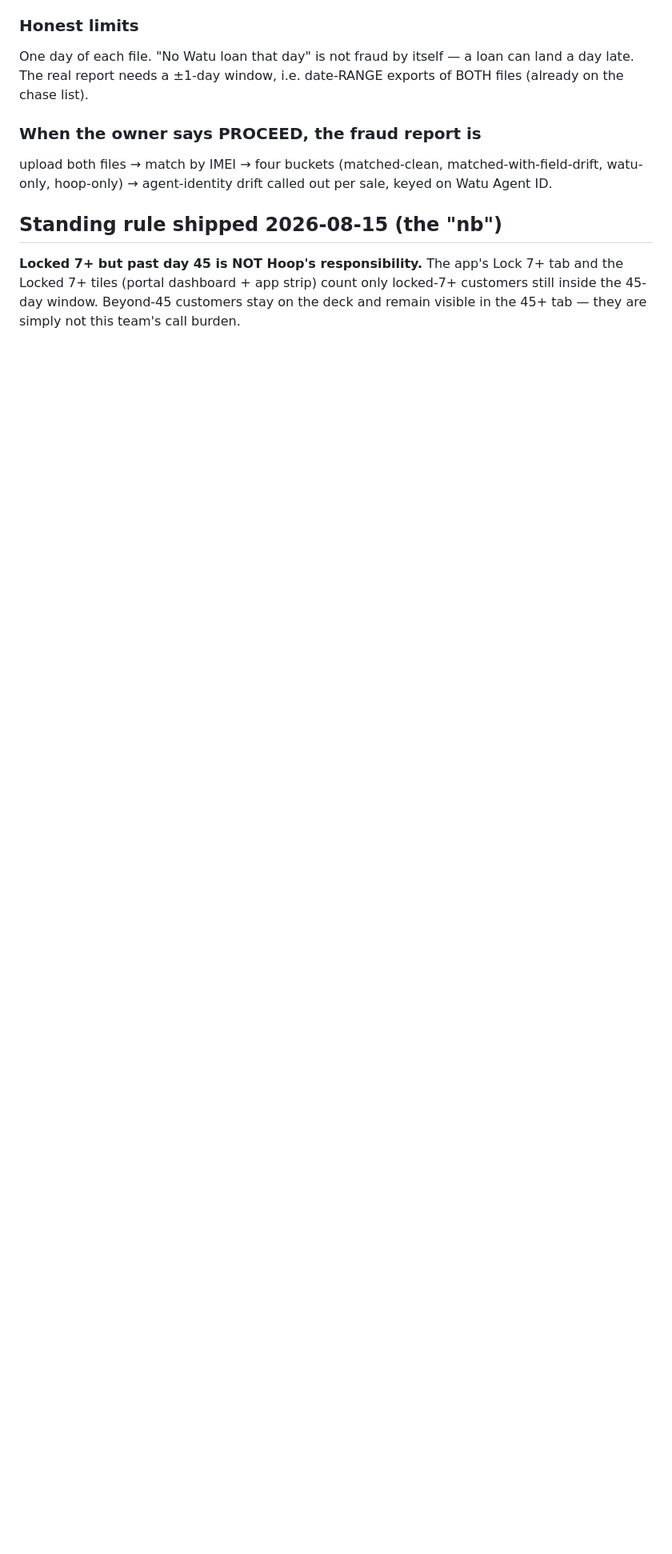
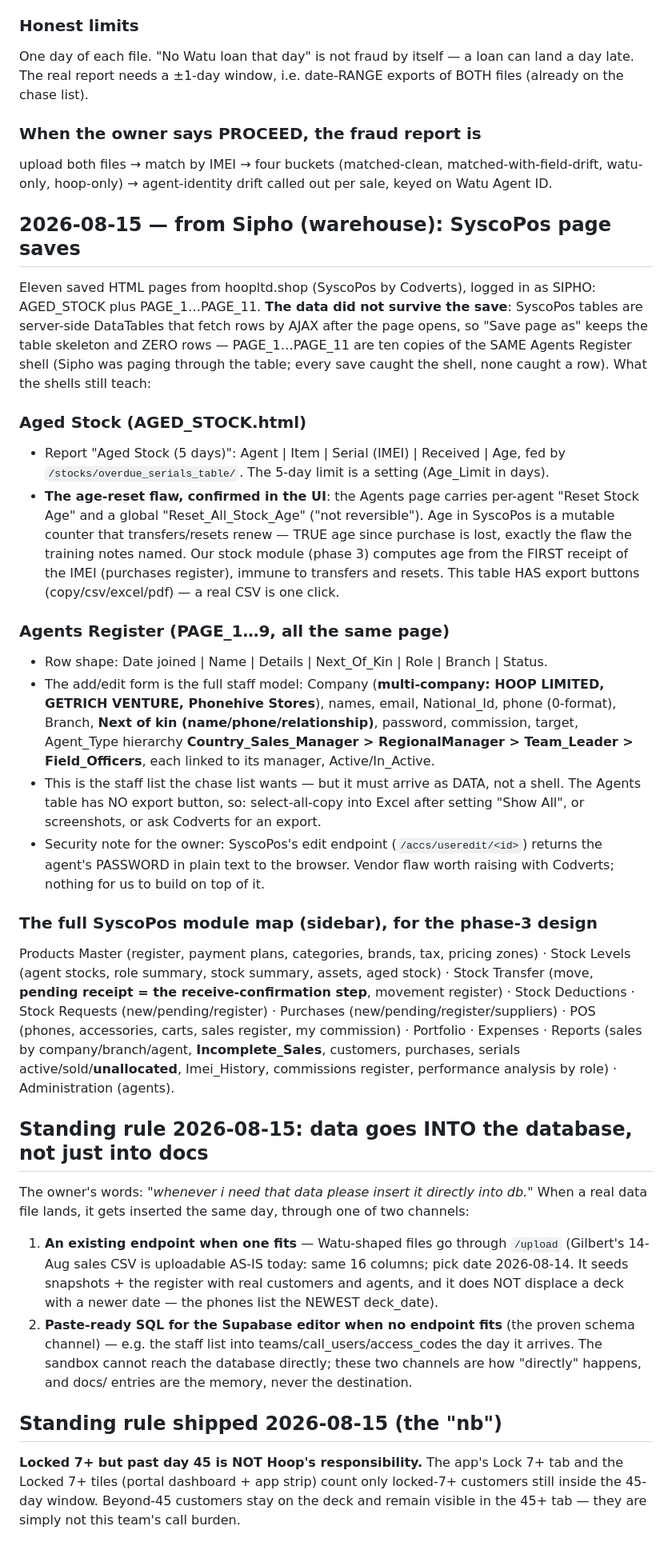
Before and after one commit to samaritantechs/hoop-pmo, a Markdown page: docs/MATERIALS.md, the part around the change. Shown at 80% size. Rendered like a GitHub page; blank space fills up the shorter version.

Commit message:
Materials log: Sipho's SyscoPos page saves -- schemas landed, data did not
Eleven saved pages (AGED_STOCK + PAGE_1..11). SyscoPos tables are server-side
DataTables, so Save-page-as keeps the skeleton and zero rows: the ten agents
pages are one identical empty shell. Logged what the shells DO teach -- the
aged-stock report shape and its resettable-age flaw confirmed in the UI (our
phase-3 rule: age = first receipt of the IMEI, immune to transfers/resets),
the full staff model (CSM > RSM > Team Leader > Field Officer, next of kin,
multi-company), the whole SyscoPos module map, and a vendor security flaw
(the edit endpoint echoes agent passwords in plain text).

Also records the owner's standing rule: landed data is INSERTED the same day
-- through /upload when the file fits it (Gilbert's 14-Aug sales CSV does,
as-is), else as paste-ready SQL for the Supabase editor. Docs are the memory,
never the destination.

Co-Authored-By: Claude Fable 5 <noreply@anthropic.com>
Claude-Session: https://claude.ai/code/session_01GpRSjrbXAWcbZNzTqisHex

```diff
--- a/docs/MATERIALS.md
+++ b/docs/MATERIALS.md
@@ -118,6 +118,63 @@ day late. The real report needs a ±1-day window, i.e. date-RANGE exports of BOT
 upload both files → match by IMEI → four buckets (matched-clean, matched-with-field-drift,
 watu-only, hoop-only) → agent-identity drift called out per sale, keyed on Watu Agent ID.
 
+## 2026-08-15 — from Sipho (warehouse): SyscoPos page saves
+
+Eleven saved HTML pages from hoopltd.shop (SyscoPos by Codverts), logged in as SIPHO:
+AGED_STOCK plus PAGE_1…PAGE_11. **The data did not survive the save**: SyscoPos tables
+are server-side DataTables that fetch rows by AJAX after the page opens, so "Save page
+as" keeps the table skeleton and ZERO rows — PAGE_1…PAGE_11 are ten copies of the SAME
+Agents Register shell (Sipho was paging through the table; every save caught the shell,
+none caught a row). What the shells still teach:
+
+### Aged Stock (AGED_STOCK.html)
+- Report "Aged Stock (5 days)": Agent | Item | Serial (IMEI) | Received | Age, fed by
+  `/stocks/overdue_serials_table/`. The 5-day limit is a setting (Age_Limit in days).
+- **The age-reset flaw, confirmed in the UI**: the Agents page carries per-agent
+  "Reset Stock Age" and a global "Reset_All_Stock_Age" ("not reversible"). Age in
+  SyscoPos is a mutable counter that transfers/resets renew — TRUE age since purchase is
+  lost, exactly the flaw the training notes named. Our stock module (phase 3) computes
+  age from the FIRST receipt of the IMEI (purchases register), immune to transfers and
+  resets. This table HAS export buttons (copy/csv/excel/pdf) — a real CSV is one click.
+
+### Agents Register (PAGE_1…9, all the same page)
+- Row shape: Date joined | Name | Details | Next_Of_Kin | Role | Branch | Status.
+- The add/edit form is the full staff model: Company (**multi-company: HOOP LIMITED,
+  GETRICH VENTURE, Phonehive Stores**), names, email, National_Id, phone (0-format),
+  Branch, **Next of kin (name/phone/relationship)**, password, commission, target,
+  Agent_Type hierarchy **Country_Sales_Manager > RegionalManager > Team_Leader >
+  Field_Officers**, each linked to its manager, Active/In_Active.
+- This is the staff list the chase list wants — but it must arrive as DATA, not a shell.
+  The Agents table has NO export button, so: select-all-copy into Excel after setting
+  "Show All", or screenshots, or ask Codverts for an export.
+- Security note for the owner: SyscoPos's edit endpoint (`/accs/useredit/<id>`) returns
+  the agent's PASSWORD in plain text to the browser. Vendor flaw worth raising with
+  Codverts; nothing for us to build on top of it.
+
+### The full SyscoPos module map (sidebar), for the phase-3 design
+Products Master (register, payment plans, categories, brands, tax, pricing zones) ·
+Stock Levels (agent stocks, role summary, stock summary, assets, aged stock) ·
+Stock Transfer (move, **pending receipt = the receive-confirmation step**, movement
+register) · Stock Deductions · Stock Requests (new/pending/register) · Purchases
+(new/pending/register/suppliers) · POS (phones, accessories, carts, sales register,
+my commission) · Portfolio · Expenses · Reports (sales by company/branch/agent,
+**Incomplete_Sales**, customers, purchases, serials active/sold/**unallocated**,
+Imei_History, commissions register, performance analysis by role) · Administration
+(agents).
+
+## Standing rule 2026-08-15: data goes INTO the database, not just into docs
+
+The owner's words: *"whenever i need that data please insert it directly into db."*
+When a real data file lands, it gets inserted the same day, through one of two channels:
+1. **An existing endpoint when one fits** — Watu-shaped files go through `/upload`
+   (Gilbert's 14-Aug sales CSV is uploadable AS-IS today: same 16 columns; pick date
+   2026-08-14. It seeds snapshots + the register with real customers and agents, and it
+   does NOT displace a deck with a newer date — the phones list the NEWEST deck_date).
+2. **Paste-ready SQL for the Supabase editor when no endpoint fits** (the proven schema
+   channel) — e.g. the staff list into teams/call_users/access_codes the day it arrives.
+The sandbox cannot reach the database directly; these two channels are how "directly"
+happens, and docs/ entries are the memory, never the destination.
+
 ## Standing rule shipped 2026-08-15 (the "nb")
 
 **Locked 7+ but past day 45 is NOT Hoop's responsibility.** The app's Lock 7+ tab and the
```
